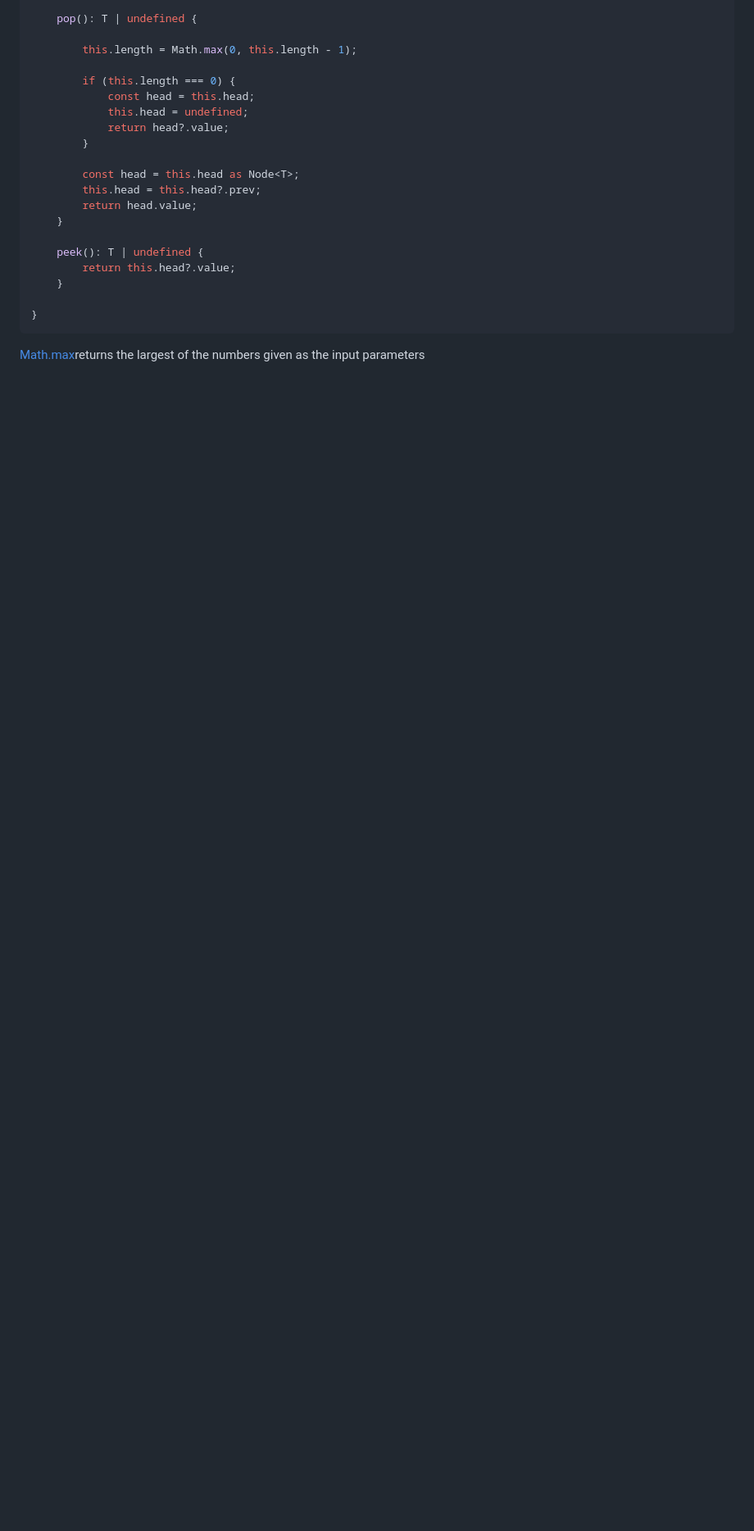
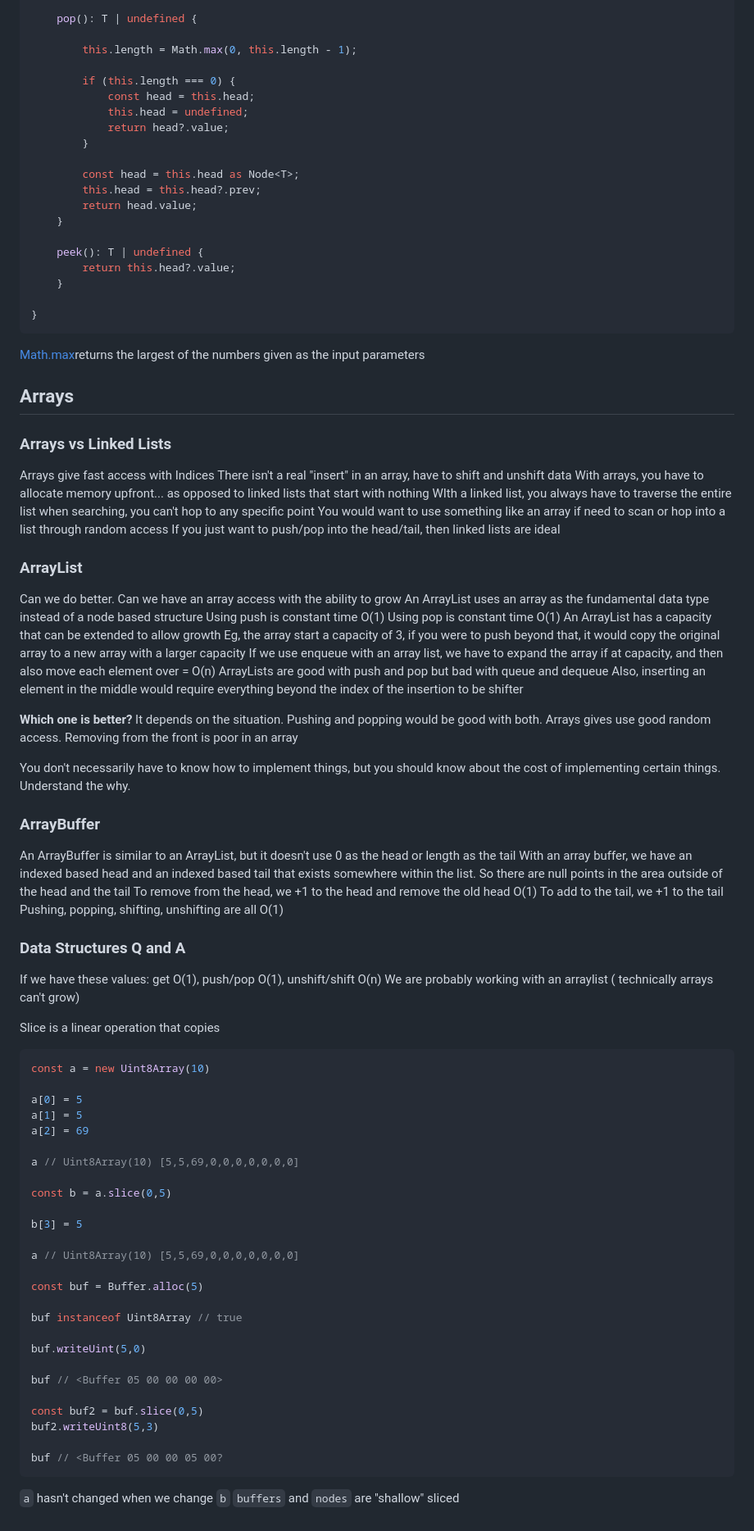
Before and after one commit to robinpunn/Zero-to-Mastery, a Markdown page: primeagen-algos/README.md, the part around the change printed below. Shown: that part at 82% size. GitHub-like rendering; blank space fills up the shorter version.

Commit message:
added primeagen algos arrays

````diff
--- a/primeagen-algos/README.md
+++ b/primeagen-algos/README.md
@@ -790,3 +795,78 @@ export default class Stack<T> {
 ```
 
 [Math.max](https://developer.mozilla.org/en-US/docs/Web/JavaScript/Reference/Global_Objects/Math/max)returns the largest of the numbers given as the input parameters
+
+
+## Arrays
+### Arrays vs Linked Lists
+
+Arrays give fast access with Indices
+There isn't a real "insert" in an array, have to shift and unshift data
+With arrays, you have to allocate memory upfront... as opposed to linked lists that start with nothing
+WIth a linked list, you always have to traverse the entire list when searching, you can't hop to any specific point
+You would want to use something like an array if need to scan or hop into a list through random access
+If you just want to push/pop into the head/tail, then linked lists are ideal
+
+### ArrayList
+Can we do better. Can we have an array access with the ability to grow
+An ArrayList uses an array as the fundamental data type instead of a node based structure
+Using push is constant time O(1)
+Using pop is constant time O(1)
+An ArrayList has a capacity that can be extended to allow growth
+Eg, the array start a capacity of 3, if you were to push beyond that, it would copy the original array to a new array with a larger capacity
+If we use enqueue with an array list, we have to expand the array if at capacity, and then also move each element over = O(n)
+ArrayLists are good with push and pop but bad with queue and dequeue
+Also, inserting an element in the middle would require everything beyond the index of the insertion to be shifter
+
+**Which one is better?**
+It depends on the situation.
+Pushing and popping would be good with both.
+Arrays gives use good random access.
+Removing from the front is poor in an array
+
+You don't necessarily have to know how to implement things, but you should know about the cost of implementing certain things. Understand the why.
+
+### ArrayBuffer
+An ArrayBuffer is similar to an ArrayList, but it doesn't use 0 as the head or length as the tail
+With an array buffer, we have an indexed based head and an indexed based tail that exists somewhere within the list. So there are null points in the area outside of the head and the tail
+To remove from the head, we +1 to the head and remove the old head O(1)
+To add to the tail, we +1 to the tail
+Pushing, popping, shifting, unshifting are all O(1)
+
+### Data Structures Q and A
+If we have these values:
+get O(1), push/pop O(1), unshift/shift O(n)
+We are probably working with an arraylist ( technically arrays can't grow)
+
+Slice is a linear operation that copies
+
+```js
+const a = new Uint8Array(10)
+
+a[0] = 5
+a[1] = 5
+a[2] = 69
+
+a // Uint8Array(10) [5,5,69,0,0,0,0,0,0,0]
+
+const b = a.slice(0,5)
+
+b[3] = 5
+
+a // Uint8Array(10) [5,5,69,0,0,0,0,0,0,0]
+
+const buf = Buffer.alloc(5)
+
+buf instanceof Uint8Array // true
+
+buf.writeUint(5,0)
+
+buf // <Buffer 05 00 00 00 00>
+
+const buf2 = buf.slice(0,5)
+buf2.writeUint8(5,3)
+
+buf // <Buffer 05 00 00 05 00?
+```
+``a`` hasn't changed when we change ``b``
+``buffers`` and ``nodes`` are "shallow" sliced
````
Also changed, not shown: other parts of primeagen-algos/README.md (+5 -0 lines).
